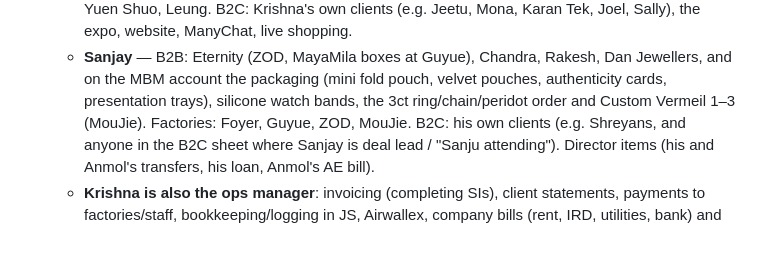
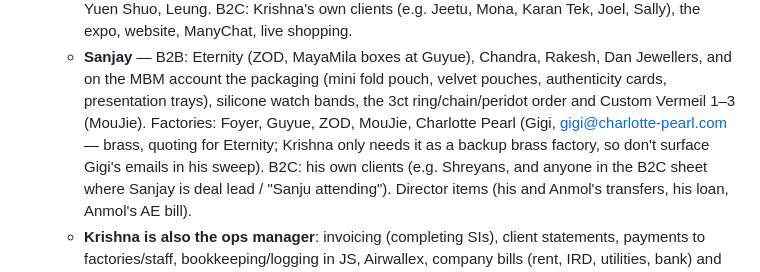
Before and after one commit to krishnakoff/sophiecreationsinternal, a Markdown page: CLAUDE.md, the part around the change. Rendered like a GitHub page; blank space fills up the shorter version.

Commit message:
CLAUDE.md: Charlotte Pearl is Sanjay's (Eternity) factory, Krishna's backup brass
Co-Authored-By: Claude Opus 5.5 <noreply@anthropic.com>

```diff
--- a/CLAUDE.md
+++ b/CLAUDE.md
@@ -457,7 +457,7 @@ never send, draft, label, or trash.
   - **Sanjay** — B2B: Eternity (ZOD, MayaMila boxes at Guyue), Chandra, Rakesh, Dan Jewellers,
     and on the MBM account the packaging (mini fold pouch, velvet pouches, authenticity cards,
     presentation trays), silicone watch bands, the 3ct ring/chain/peridot order and Custom
-    Vermeil 1–3 (MouJie). Factories: Foyer, Guyue, ZOD, MouJie. B2C: his own clients (e.g.
+    Vermeil 1–3 (MouJie). Factories: Foyer, Guyue, ZOD, MouJie, Charlotte Pearl (Gigi, gigi@charlotte-pearl.com — brass, quoting for Eternity; Krishna only needs it as a backup brass factory, so don't surface Gigi's emails in his sweep). B2C: his own clients (e.g.
     Shreyans, and anyone in the B2C sheet where Sanjay is deal lead / "Sanju attending").
     Director items (his and Anmol's transfers, his loan, Anmol's AE bill).
   - **Krishna is also the ops manager**: invoicing (completing SIs), client statements,
```
